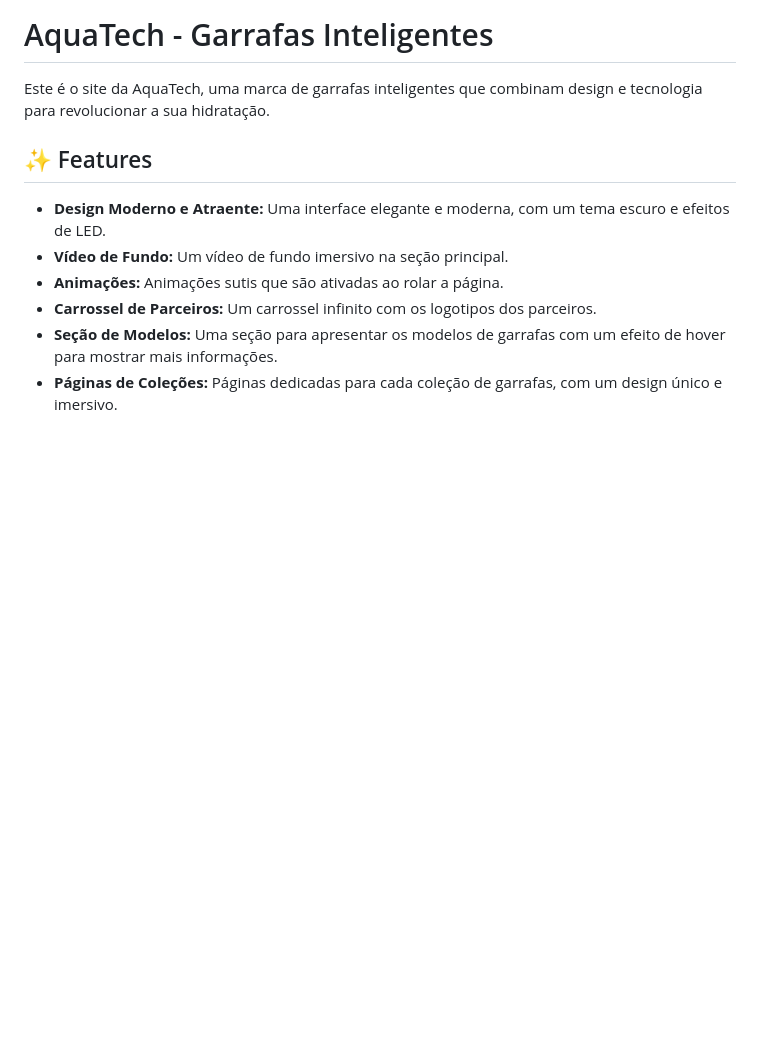
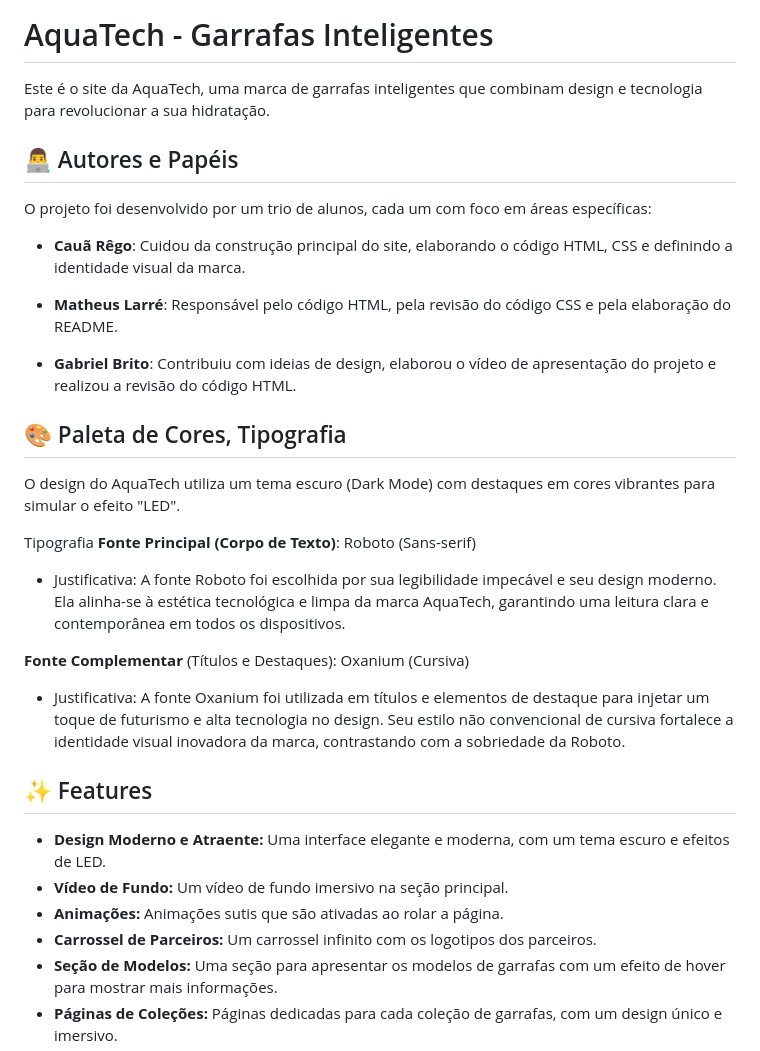
Before and after one commit to caua-rego/aquatech, a Markdown page: README.md, the part around the change. Rendered like a GitHub page; blank space fills up the shorter version.

```diff
--- a/README.md
+++ b/README.md
@@ -1,6 +1,29 @@
 # AquaTech - Garrafas Inteligentes
 
 Este é o site da AquaTech, uma marca de garrafas inteligentes que combinam design e tecnologia para revolucionar a sua hidratação.
+
+## 👨‍💻 Autores e Papéis
+
+O projeto foi desenvolvido por um trio de alunos, cada um com foco em áreas específicas:
+
+*  **Cauã Rêgo**: Cuidou da construção principal do site, elaborando o código HTML, CSS e definindo a identidade visual da marca.
+
+*  **Matheus Larré**: Responsável pelo código HTML, pela revisão do código CSS e pela elaboração do README.
+
+*  **Gabriel Brito**: Contribuiu com ideias de design, elaborou o vídeo de apresentação do projeto e realizou a revisão do código HTML.
+
+## 🎨 Paleta de Cores, Tipografia
+
+O design do AquaTech utiliza um tema escuro (Dark Mode) com destaques em cores vibrantes para simular o efeito "LED".
+
+Tipografia
+**Fonte Principal (Corpo de Texto)**: Roboto (Sans-serif)
+
+* Justificativa: A fonte Roboto foi escolhida por sua legibilidade impecável e seu design moderno. Ela alinha-se à estética tecnológica e limpa da marca AquaTech, garantindo uma leitura clara e contemporânea em todos os dispositivos.
+
+**Fonte Complementar** (Títulos e Destaques): Oxanium (Cursiva)
+
+* Justificativa: A fonte Oxanium foi utilizada em títulos e elementos de destaque para injetar um toque de futurismo e alta tecnologia no design. Seu estilo não convencional de cursiva fortalece a identidade visual inovadora da marca, contrastando com a sobriedade da Roboto.
 
 ## ✨ Features
 
```
